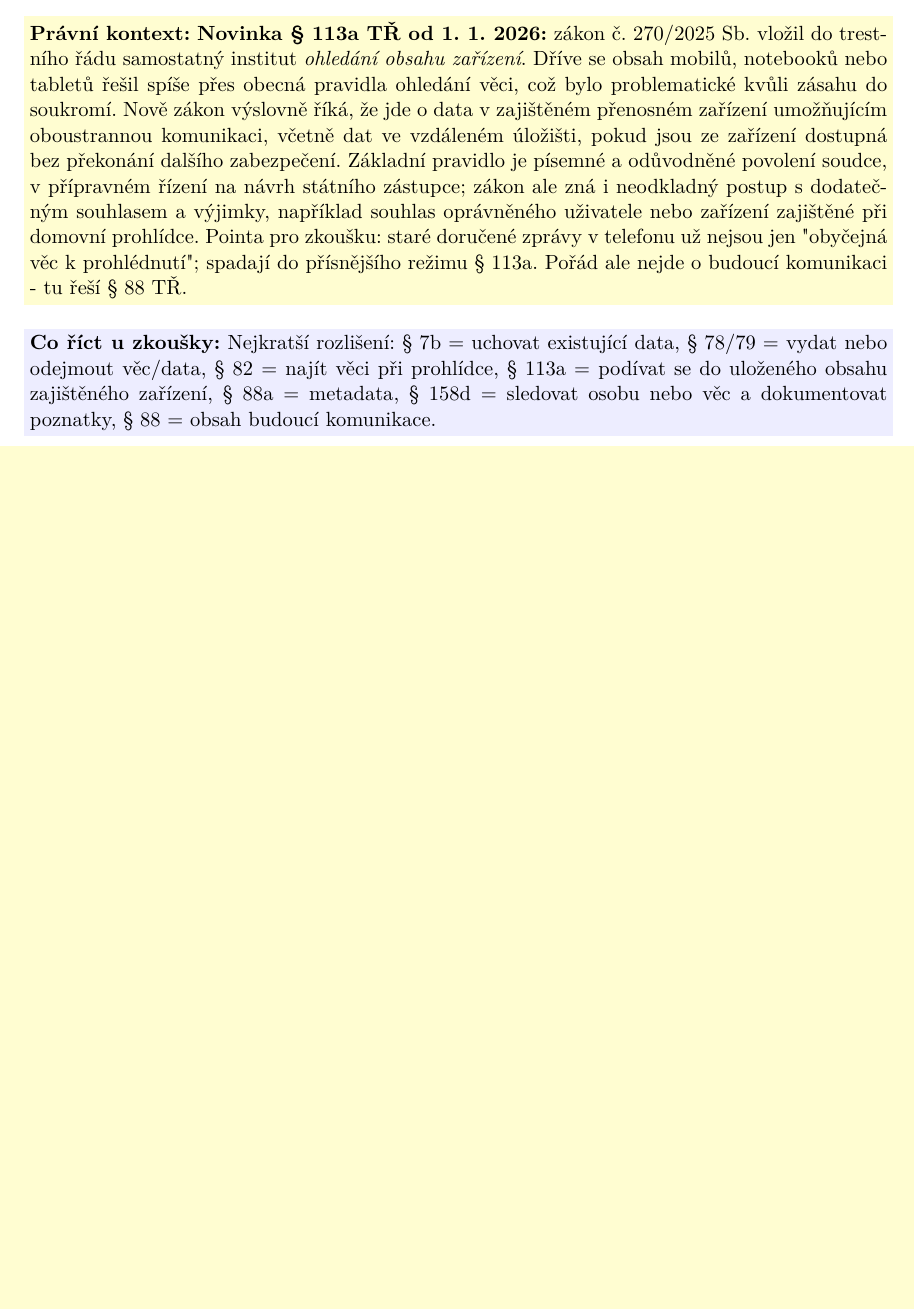
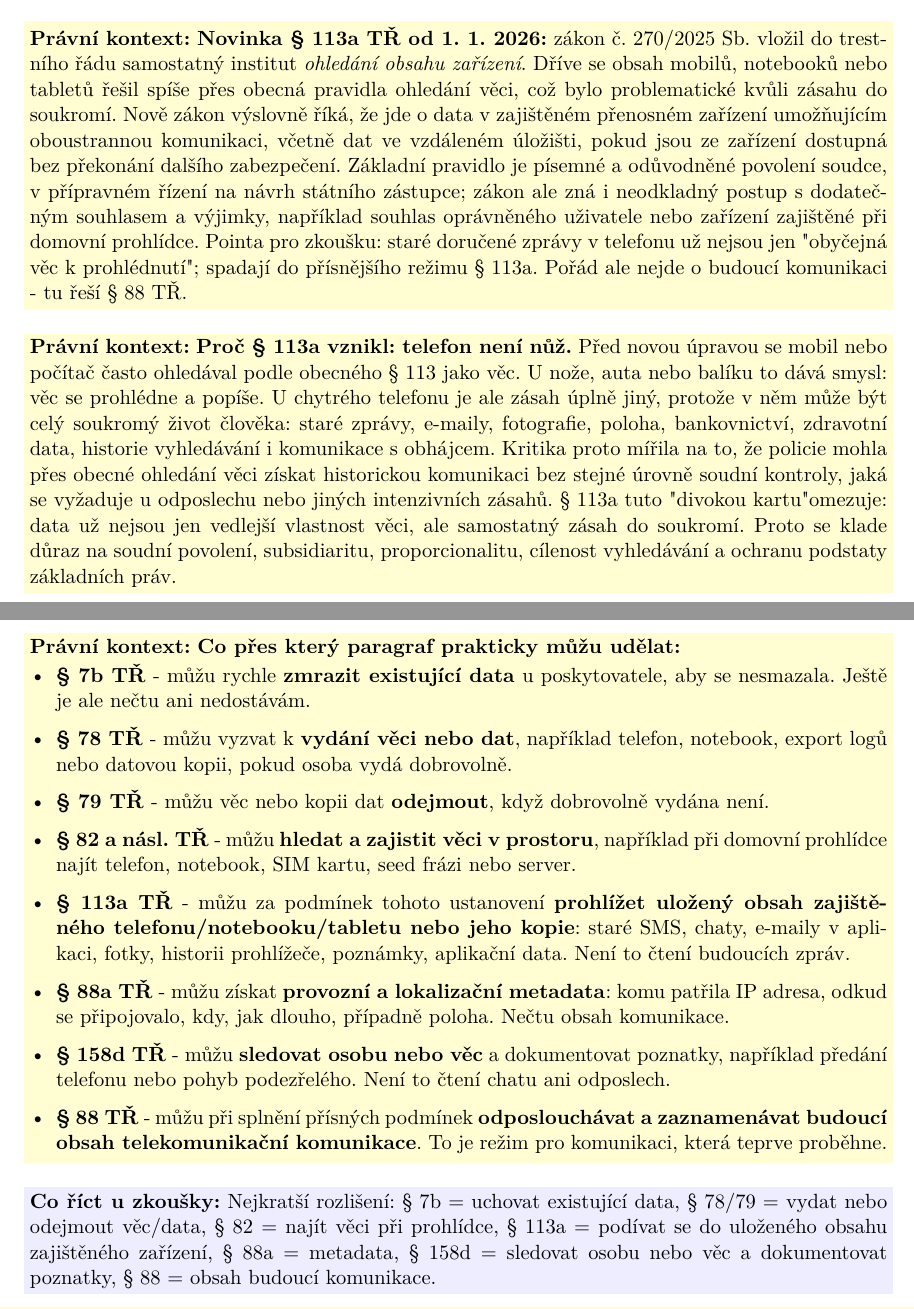
Before and after one commit to petrmarinec/BSS_PRAVO, a LaTeX document (main.tex): part of page 45 of 63 before the commit and two parts of pages 45 and 46 of 63 after it, the two joined at a grey line, cut so that both start at the same text, the shorter picture padded with empty space. Compiled offline with pdfLaTeX.

Commit message:
Doplnit prakticky prehled paragrafu u dukazu

```diff
--- a/main.tex
+++ b/main.tex
@@ -1334,6 +1334,20 @@ Je zvláštní tím, že se snadno mění, rychle mizí, bývá šifrovaný, ča
 \end{longtable}
 
 \pravobox{\textbf{Novinka § 113a TŘ od 1. 1. 2026:} zákon č. 270/2025 Sb. vložil do trestního řádu samostatný institut \emph{ohledání obsahu zařízení}. Dříve se obsah mobilů, notebooků nebo tabletů řešil spíše přes obecná pravidla ohledání věci, což bylo problematické kvůli zásahu do soukromí. Nově zákon výslovně říká, že jde o data v zajištěném přenosném zařízení umožňujícím oboustrannou komunikaci, včetně dat ve vzdáleném úložišti, pokud jsou ze zařízení dostupná bez překonání dalšího zabezpečení. Základní pravidlo je písemné a odůvodněné povolení soudce, v přípravném řízení na návrh státního zástupce; zákon ale zná i neodkladný postup s dodatečným souhlasem a výjimky, například souhlas oprávněného uživatele nebo zařízení zajištěné při domovní prohlídce. Pointa pro zkoušku: staré doručené zprávy v telefonu už nejsou jen "obyčejná věc k prohlédnutí"; spadají do přísnějšího režimu § 113a. Pořád ale nejde o budoucí komunikaci - tu řeší § 88 TŘ.}
+
+\pravobox{\textbf{Proč § 113a vznikl: telefon není nůž.} Před novou úpravou se mobil nebo počítač často ohledával podle obecného § 113 jako věc. U nože, auta nebo balíku to dává smysl: věc se prohlédne a popíše. U chytrého telefonu je ale zásah úplně jiný, protože v něm může být celý soukromý život člověka: staré zprávy, e-maily, fotografie, poloha, bankovnictví, zdravotní data, historie vyhledávání i komunikace s obhájcem. Kritika proto mířila na to, že policie mohla přes obecné ohledání věci získat historickou komunikaci bez stejné úrovně soudní kontroly, jaká se vyžaduje u odposlechu nebo jiných intenzivních zásahů. § 113a tuto "divokou kartu" omezuje: data už nejsou jen vedlejší vlastnost věci, ale samostatný zásah do soukromí. Proto se klade důraz na soudní povolení, subsidiaritu, proporcionalitu, cílenost vyhledávání a ochranu podstaty základních práv.}
+
+\pravobox{\textbf{Co přes který paragraf prakticky můžu udělat:}
+\begin{itemize}
+  \item \textbf{§ 7b TŘ} - můžu rychle \textbf{zmrazit existující data} u poskytovatele, aby se nesmazala. Ještě je ale nečtu ani nedostávám.
+  \item \textbf{§ 78 TŘ} - můžu vyzvat k \textbf{vydání věci nebo dat}, například telefon, notebook, export logů nebo datovou kopii, pokud osoba vydá dobrovolně.
+  \item \textbf{§ 79 TŘ} - můžu věc nebo kopii dat \textbf{odejmout}, když dobrovolně vydána není.
+  \item \textbf{§ 82 a násl. TŘ} - můžu \textbf{hledat a zajistit věci v prostoru}, například při domovní prohlídce najít telefon, notebook, SIM kartu, seed frázi nebo server.
+  \item \textbf{§ 113a TŘ} - můžu za podmínek tohoto ustanovení \textbf{prohlížet uložený obsah zajištěného telefonu/notebooku/tabletu nebo jeho kopie}: staré SMS, chaty, e-maily v aplikaci, fotky, historii prohlížeče, poznámky, aplikační data. Není to čtení budoucích zpráv.
+  \item \textbf{§ 88a TŘ} - můžu získat \textbf{provozní a lokalizační metadata}: komu patřila IP adresa, odkud se připojovalo, kdy, jak dlouho, případně poloha. Nečtu obsah komunikace.
+  \item \textbf{§ 158d TŘ} - můžu \textbf{sledovat osobu nebo věc} a dokumentovat poznatky, například předání telefonu nebo pohyb podezřelého. Není to čtení chatu ani odposlech.
+  \item \textbf{§ 88 TŘ} - můžu při splnění přísných podmínek \textbf{odposlouchávat a zaznamenávat budoucí obsah telekomunikační komunikace}. To je režim pro komunikaci, která teprve proběhne.
+\end{itemize}}
 
 \zkouska{Nejkratší rozlišení: § 7b = uchovat existující data, § 78/79 = vydat nebo odejmout věc/data, § 82 = najít věci při prohlídce, § 113a = podívat se do uloženého obsahu zajištěného zařízení, § 88a = metadata, § 158d = sledovat osobu nebo věc a dokumentovat poznatky, § 88 = obsah budoucí komunikace.}
 
```
